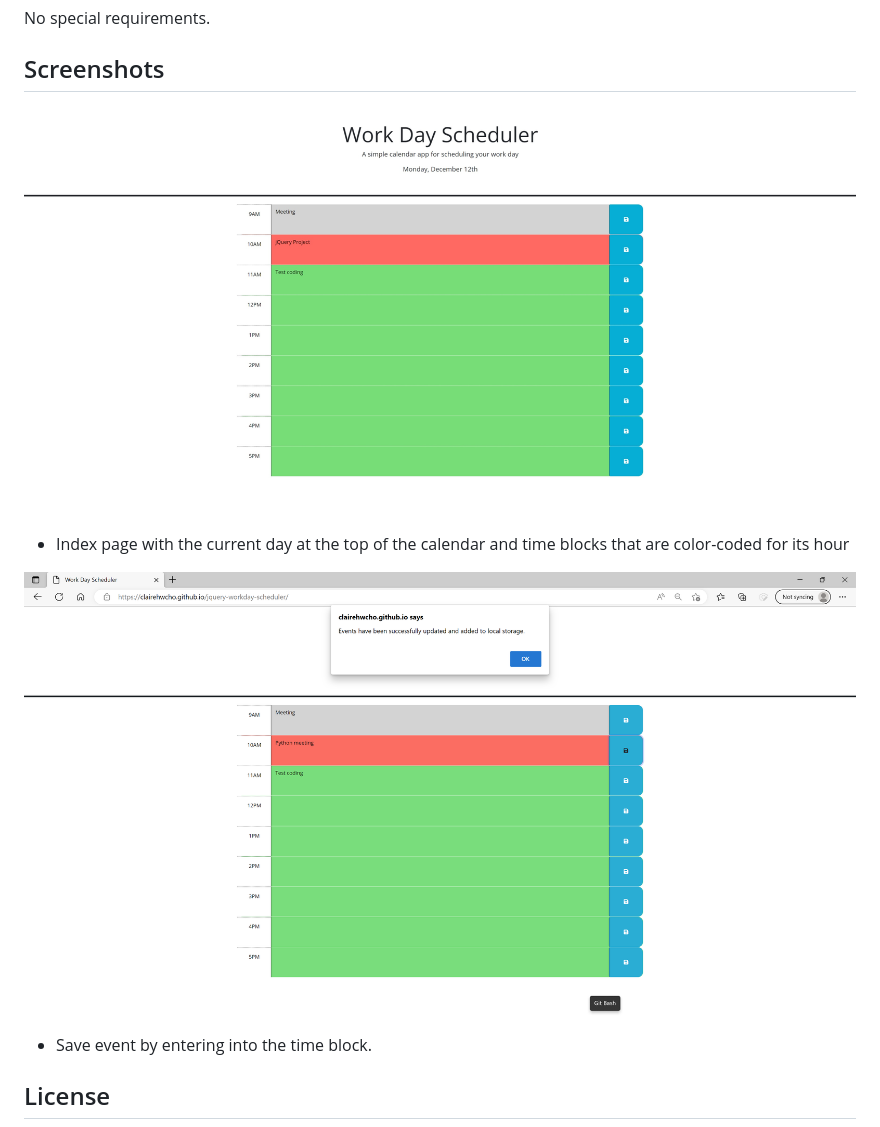
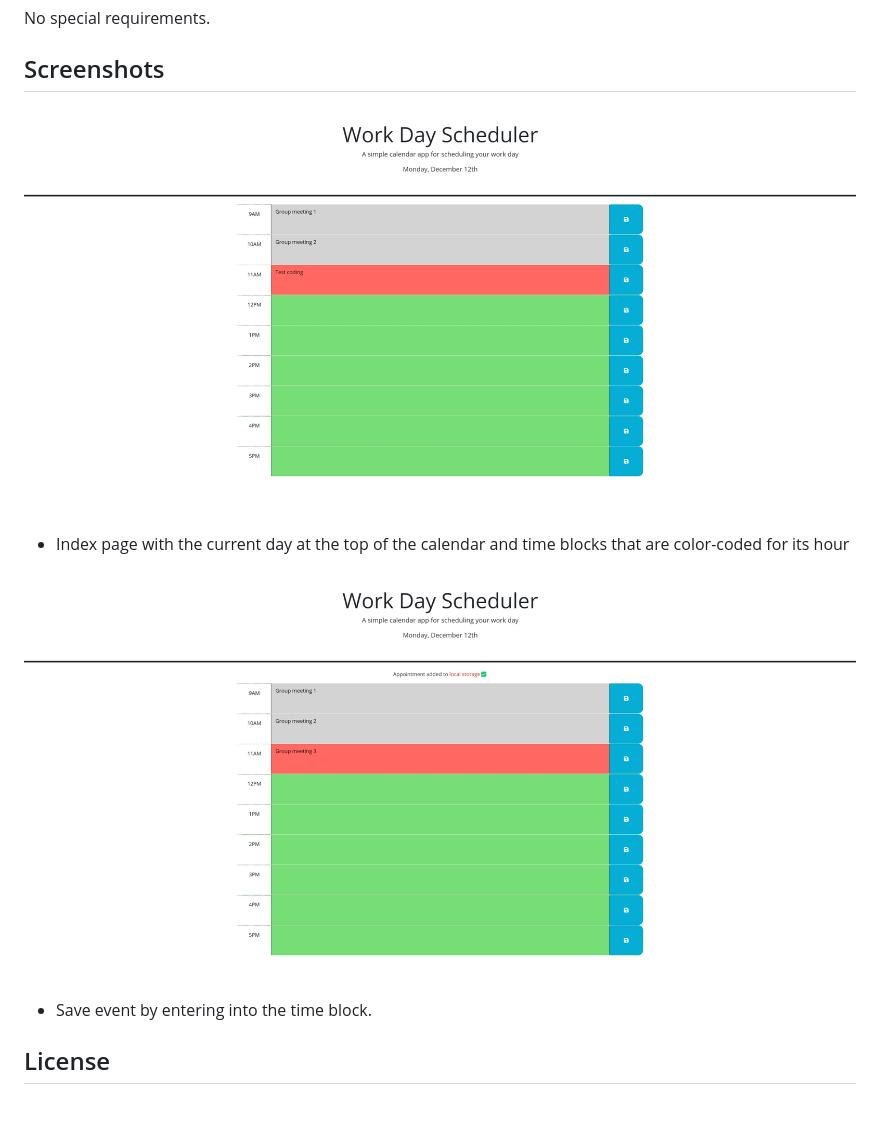
Before and after one commit to clairehwcho/jquery-scheduler, a Markdown page: README.md, the part around the change. Drawn GitHub-style; pictures changed too: assets/images/screenshot_index.jpeg, assets/images/screenshot_saveEvent.jpeg (added), assets/images/screenshot_saveEvent.png (deleted).

```diff
--- a/README.md
+++ b/README.md
@@ -26,7 +26,7 @@ No special requirements.
 ![index page](./assets/images/screenshot_index.jpeg)
 - Index page with the current day at the top of the calendar and time blocks that are color-coded for its hour
 
-![save event](./assets/images/screenshot_saveEvent.png)
+![save event](./assets/images/screenshot_saveEvent.jpeg)
 - Save event by entering into the time block.
 
 ## License
```
